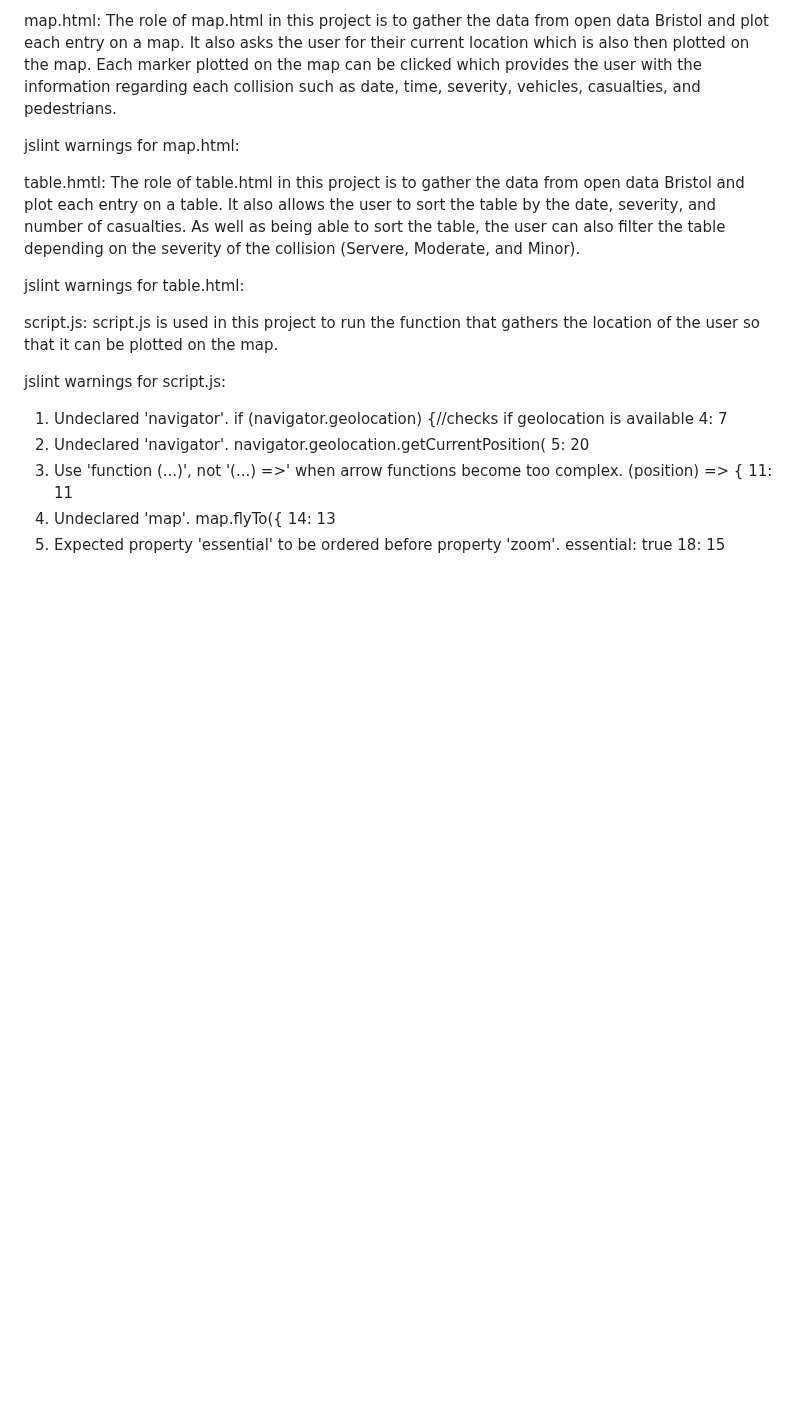
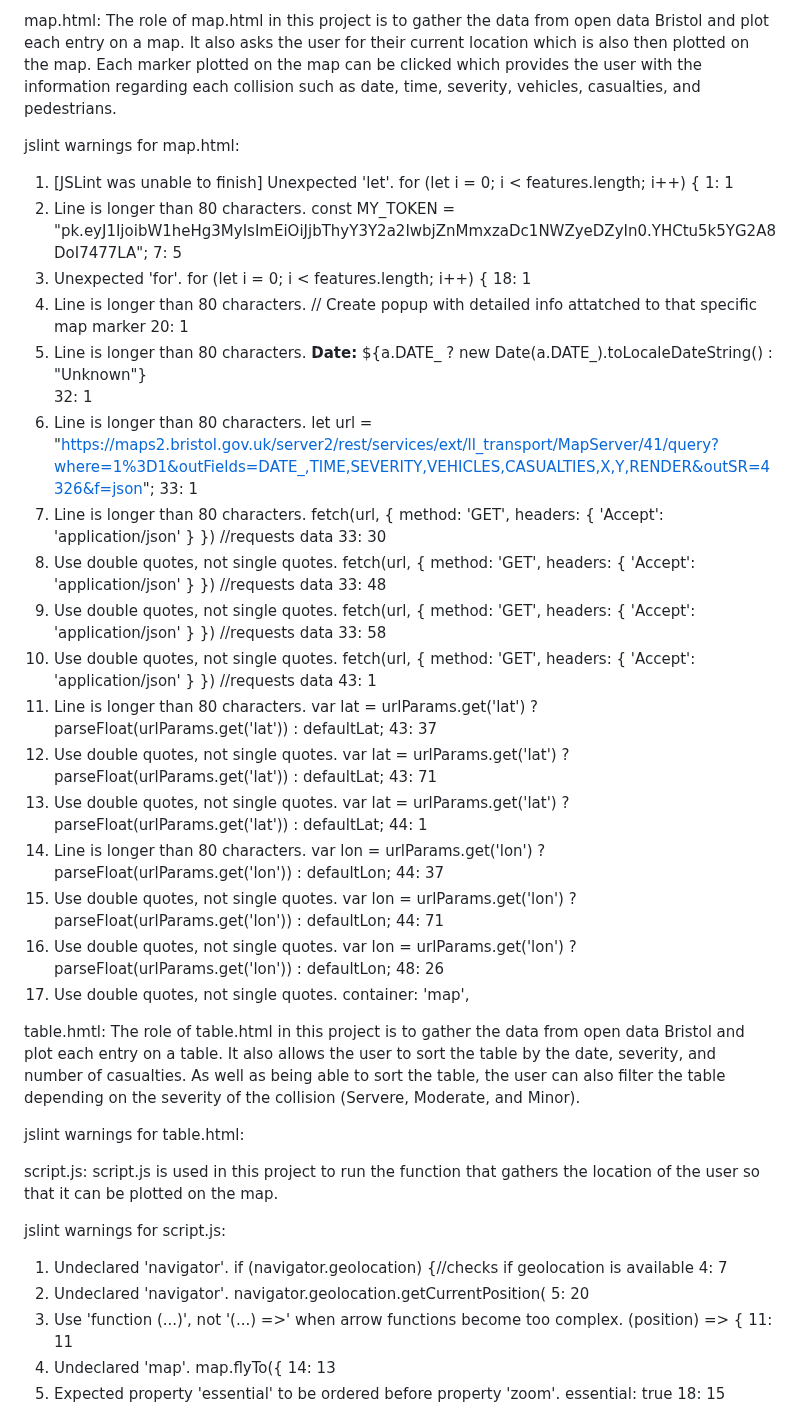
Before and after one commit to Max9889/trafficAccidents, a Markdown page: implementation.md, the part around the change. Drawn GitHub-style; blank space fills up the shorter version.

```diff
--- a/implementation.md
+++ b/implementation.md
@@ -26,6 +26,56 @@ map.html:
 The role of map.html in this project is to gather the data from open data Bristol and plot each entry on a map. It also asks the user for their current location which is also then plotted on the map. Each marker plotted on the map can be clicked which provides the user with the information regarding each collision such as date, time, severity, vehicles, casualties, and pedestrians.
 
 jslint warnings for map.html:
+1. [JSLint was unable to finish] Unexpected 'let'.
+    for (let i = 0; i < features.length; i++) {
+1: 1
+2. Line is longer than 80 characters.
+const MY_TOKEN = "pk.eyJ1IjoibW1heHg3MyIsImEiOiJjbThyY3Y2a2IwbjZnMmxzaDc1NWZyeDZyIn0.YHCtu5k5YG2A8DoI7477LA";
+7: 5
+3. Unexpected 'for'.
+    for (let i = 0; i < features.length; i++) {
+18: 1
+4. Line is longer than 80 characters.
+            // Create popup with detailed info attatched to that specific map marker
+20: 1
+5. Line is longer than 80 characters.
+                <strong>Date:</strong> ${a.DATE_ ? new Date(a.DATE_).toLocaleDateString() : "Unknown"}<br>
+32: 1
+6. Line is longer than 80 characters.
+        let url = "https://maps2.bristol.gov.uk/server2/rest/services/ext/ll_transport/MapServer/41/query?where=1%3D1&outFields=DATE_,TIME,SEVERITY,VEHICLES,CASUALTIES,X,Y,RENDER&outSR=4326&f=json";
+33: 1
+7. Line is longer than 80 characters.
+        fetch(url, { method: 'GET', headers: { 'Accept': 'application/json' } }) //requests data
+33: 30
+8. Use double quotes, not single quotes.
+        fetch(url, { method: 'GET', headers: { 'Accept': 'application/json' } }) //requests data
+33: 48
+9. Use double quotes, not single quotes.
+        fetch(url, { method: 'GET', headers: { 'Accept': 'application/json' } }) //requests data
+33: 58
+10. Use double quotes, not single quotes.
+        fetch(url, { method: 'GET', headers: { 'Accept': 'application/json' } }) //requests data
+43: 1
+11. Line is longer than 80 characters.
+            var lat = urlParams.get('lat') ? parseFloat(urlParams.get('lat')) : defaultLat;
+43: 37
+12. Use double quotes, not single quotes.
+            var lat = urlParams.get('lat') ? parseFloat(urlParams.get('lat')) : defaultLat;
+43: 71
+13. Use double quotes, not single quotes.
+            var lat = urlParams.get('lat') ? parseFloat(urlParams.get('lat')) : defaultLat;
+44: 1
+14. Line is longer than 80 characters.
+            var lon = urlParams.get('lon') ? parseFloat(urlParams.get('lon')) : defaultLon;
+44: 37
+15. Use double quotes, not single quotes.
+            var lon = urlParams.get('lon') ? parseFloat(urlParams.get('lon')) : defaultLon;
+44: 71
+16. Use double quotes, not single quotes.
+            var lon = urlParams.get('lon') ? parseFloat(urlParams.get('lon')) : defaultLon;
+48: 26
+17. Use double quotes, not single quotes.
+              container: 'map',
 
 
 table.hmtl:
```
